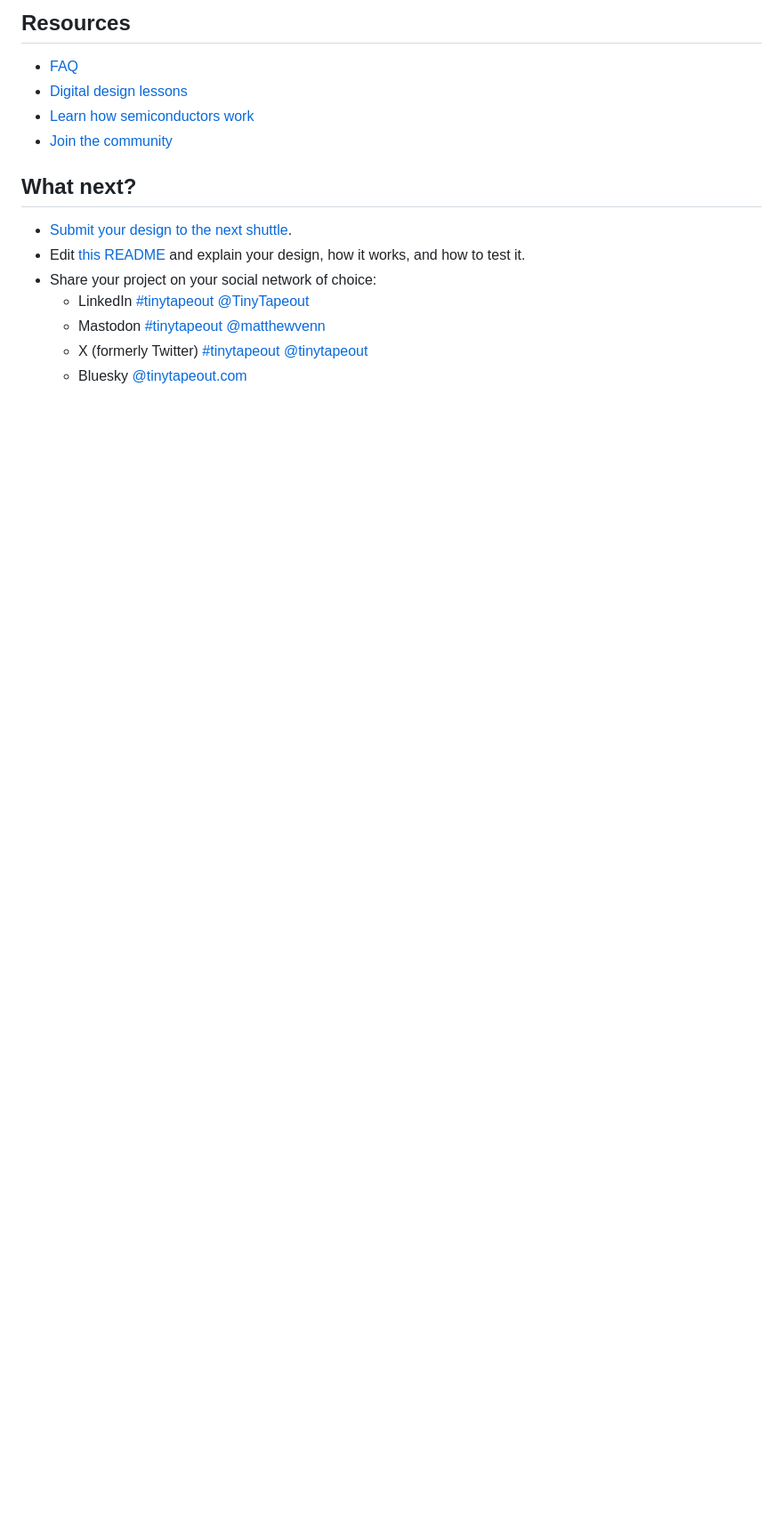
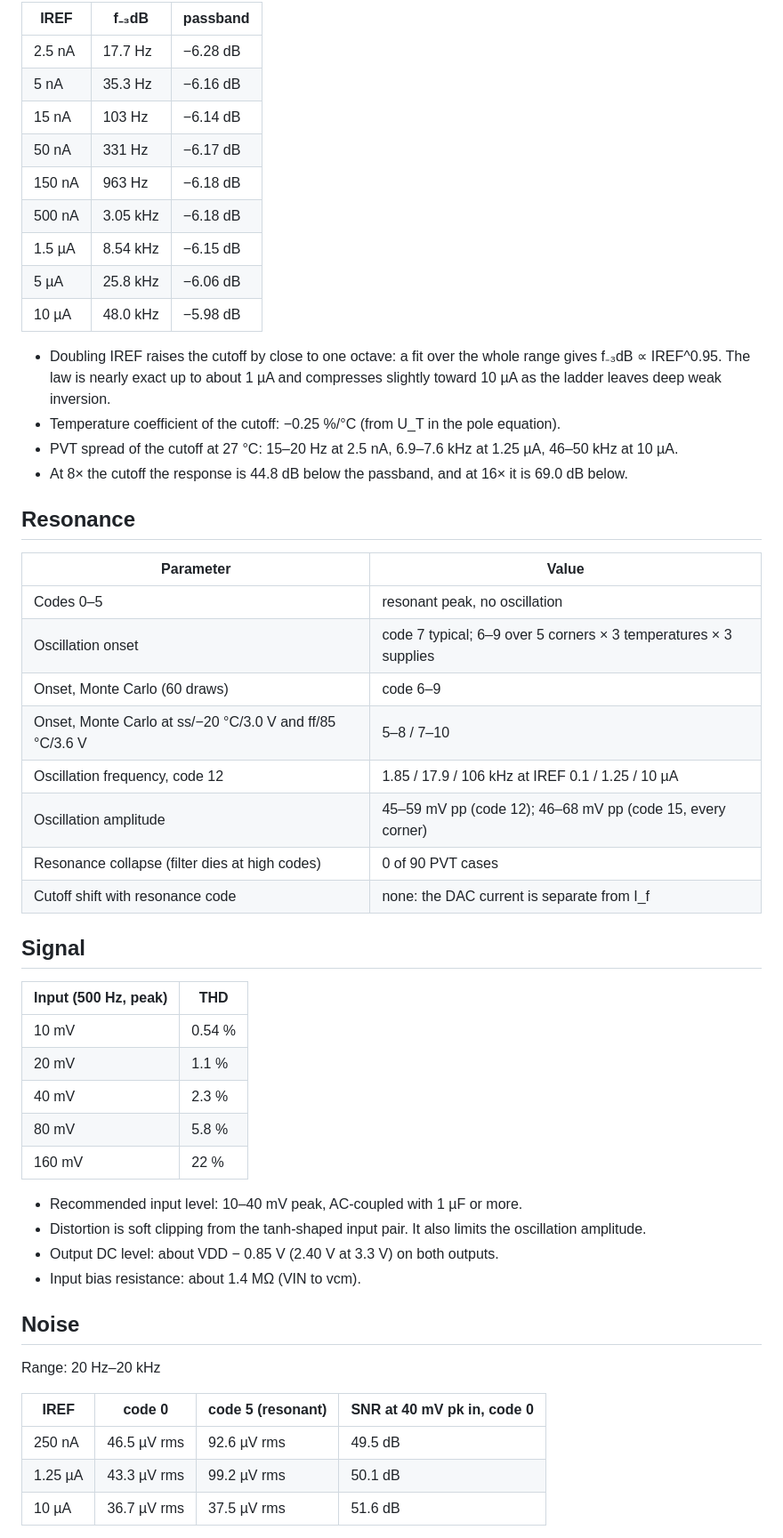
Before and after one commit to rohanverma94/tt-gf-ladder_vcf, a Markdown page: README.md, the part around one of its changes. Shown at 89% size. Rendered like a GitHub page; blank space fills up the shorter version.

```diff
--- a/README.md
+++ b/README.md
@@ -20,17 +40,56 @@ For specifications and instructions, see the [analog specs page](https://tinytap
 
-## Resources
+| IREF | f₋₃dB | passband |
+|---|---|---|
+| 2.5 nA | 17.7 Hz | −6.28 dB |
+| 5 nA | 35.3 Hz | −6.16 dB |
+| 15 nA | 103 Hz | −6.14 dB |
+| 50 nA | 331 Hz | −6.17 dB |
+| 150 nA | 963 Hz | −6.18 dB |
+| 500 nA | 3.05 kHz | −6.18 dB |
+| 1.5 µA | 8.54 kHz | −6.15 dB |
+| 5 µA | 25.8 kHz | −6.06 dB |
+| 10 µA | 48.0 kHz | −5.98 dB |
 
-- [FAQ](https://tinytapeout.com/faq/)
-- [Digital design lessons](https://tinytapeout.com/digital_design/)
-- [Learn how semiconductors work](https://tinytapeout.com/siliwiz/)
-- [Join the community](https://tinytapeout.com/discord)
+- Doubling IREF raises the cutoff by close to one octave: a fit over the whole range gives f₋₃dB ∝ IREF^0.95. The law is nearly exact up to about 1 µA and compresses slightly toward 10 µA as the ladder leaves deep weak inversion.
+- Temperature coefficient of the cutoff: −0.25 %/°C (from U_T in the pole equation).
+- PVT spread of the cutoff at 27 °C: 15–20 Hz at 2.5 nA, 6.9–7.6 kHz at 1.25 µA, 46–50 kHz at 10 µA.
+- At 8× the cutoff the response is 44.8 dB below the passband, and at 16× it is 69.0 dB below.
 
-## What next?
+## Resonance
 
-- [Submit your design to the next shuttle](https://app.tinytapeout.com/).
-- Edit [this README](README.md) and explain your design, how it works, and how to test it.
-- Share your project on your social network of choice:
-  - LinkedIn [#tinytapeout](https://www.linkedin.com/search/results/content/?keywords=%23tinytapeout) [@TinyTapeout](https://www.linkedin.com/company/100708654/)
-  - Mastodon [#tinytapeout](https://chaos.social/tags/tinytapeout) [@matthewvenn](https://chaos.social/@matthewvenn)
-  - X (formerly Twitter) [#tinytapeout](https://twitter.com/hashtag/tinytapeout) [@tinytapeout](https://twitter.com/tinytapeout)
-  - Bluesky [@tinytapeout.com](https://bsky.app/profile/tinytapeout.com)
+| Parameter | Value |
+|---|---|
+| Codes 0–5 | resonant peak, no oscillation |
+| Oscillation onset | code 7 typical; 6–9 over 5 corners × 3 temperatures × 3 supplies |
+| Onset, Monte Carlo (60 draws) | code 6–9 |
+| Onset, Monte Carlo at ss/−20 °C/3.0 V and ff/85 °C/3.6 V | 5–8 / 7–10 |
+| Oscillation frequency, code 12 | 1.85 / 17.9 / 106 kHz at IREF 0.1 / 1.25 / 10 µA |
+| Oscillation amplitude | 45–59 mV pp (code 12); 46–68 mV pp (code 15, every corner) |
+| Resonance collapse (filter dies at high codes) | 0 of 90 PVT cases |
+| Cutoff shift with resonance code | none: the DAC current is separate from I_f |
+
+## Signal
+
+| Input (500 Hz, peak) | THD |
+|---|---|
+| 10 mV | 0.54 % |
+| 20 mV | 1.1 % |
+| 40 mV | 2.3 % |
+| 80 mV | 5.8 % |
+| 160 mV | 22 % |
+
+- Recommended input level: 10–40 mV peak, AC-coupled with 1 µF or more.
+- Distortion is soft clipping from the tanh-shaped input pair. It also limits the oscillation amplitude.
+- Output DC level: about VDD − 0.85 V (2.40 V at 3.3 V) on both outputs.
+- Input bias resistance: about 1.4 MΩ (VIN to vcm).
+
+## Noise
+
+Range: 20 Hz–20 kHz
+
+| IREF | code 0 | code 5 (resonant) | SNR at 40 mV pk in, code 0 |
+|---|---|---|---|
+| 250 nA | 46.5 µV rms | 92.6 µV rms | 49.5 dB |
+| 1.25 µA | 43.3 µV rms | 99.2 µV rms | 50.1 dB |
+| 10 µA | 36.7 µV rms | 37.5 µV rms | 51.6 dB |
+
```
Also changed, not shown: other parts of README.md (+44 -10 lines), images/ladder_vcf_lit.jpg (added), images/layout.png (added).
